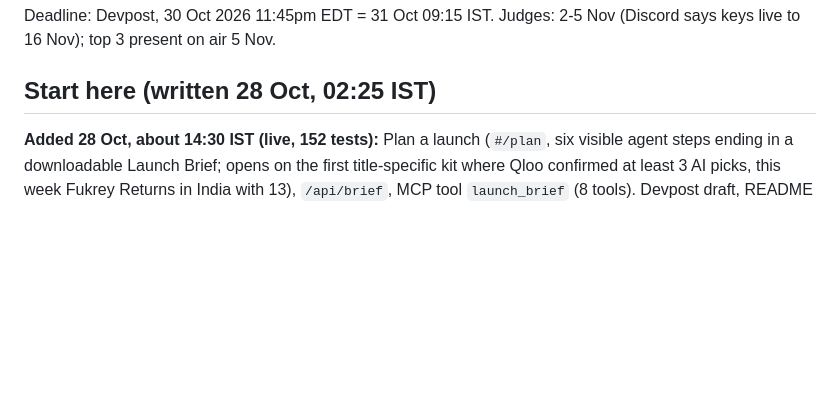
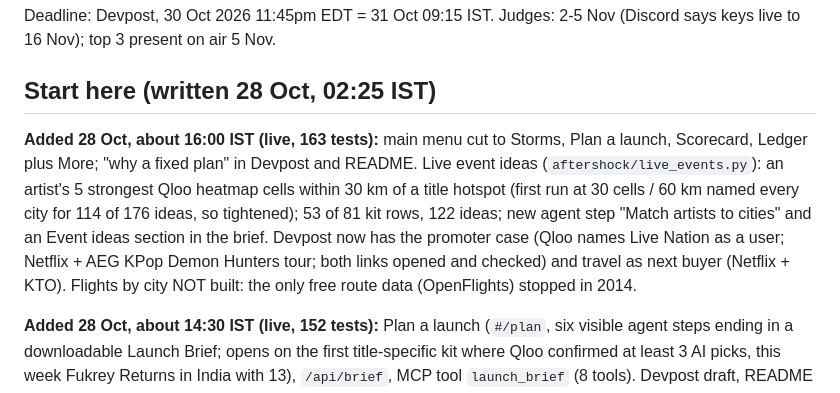
Before and after one commit to zaidwhy/aftershock, a Markdown page: HANDOFF.md, the part around the change. GitHub-like rendering; blank space fills up the shorter version.

Commit message:
Handoff: event ideas, menu, Devpost buyer case

```diff
--- a/HANDOFF.md
+++ b/HANDOFF.md
@@ -3,6 +3,8 @@
 Deadline: Devpost, 30 Oct 2026 11:45pm EDT = 31 Oct 09:15 IST. Judges: 2-5 Nov (Discord says keys live to 16 Nov); top 3 present on air 5 Nov.
 
 ## Start here (written 28 Oct, 02:25 IST)
+
+**Added 28 Oct, about 16:00 IST (live, 163 tests):** main menu cut to Storms, Plan a launch, Scorecard, Ledger plus More; "why a fixed plan" in Devpost and README. Live event ideas (`aftershock/live_events.py`): an artist's 5 strongest Qloo heatmap cells within 30 km of a title hotspot (first run at 30 cells / 60 km named every city for 114 of 176 ideas, so tightened); 53 of 81 kit rows, 122 ideas; new agent step "Match artists to cities" and an Event ideas section in the brief. Devpost now has the promoter case (Qloo names Live Nation as a user; Netflix + AEG KPop Demon Hunters tour; both links opened and checked) and travel as next buyer (Netflix + KTO). Flights by city NOT built: the only free route data (OpenFlights) stopped in 2014.
 
 **Added 28 Oct, about 14:30 IST (live, 152 tests):** Plan a launch (`#/plan`, six visible agent steps ending in a downloadable Launch Brief; opens on the first title-specific kit where Qloo confirmed at least 3 AI picks, this week Fukrey Returns in India with 13), `/api/brief`, MCP tool `launch_brief` (8 tools). Devpost draft, README opening and docs/VIDEO_SCRIPT.md rewritten after studying the 2025 winners (`projects/aftershock-team/WINNERS_ANALYSIS.md`: GeoTaste won the Grand Prize; the 2026 rules ask for an agent that beats an LLM alone, which README section 3 measures). The earlier "past winners unverifiable" note below is superseded. Leftover folder `projects/aftershock-brief` was held by a browser; delete it by hand if it is still there.
 
```
